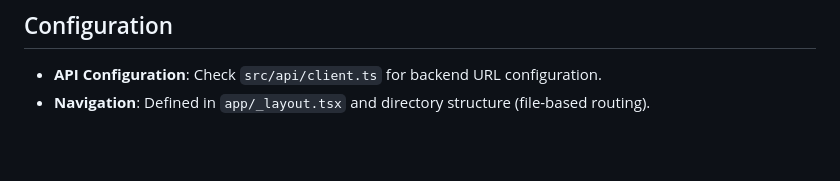
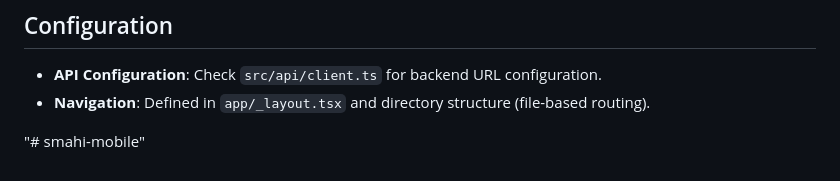
Before and after one commit to Yusuf-Babagana/Smahi-Mobile-App, a Markdown page: README.md, the part around the change. GitHub-like rendering; blank space fills up the shorter version.

```diff
--- a/README.md
+++ b/README.md
@@ -139,3 +139,5 @@ c:\Users\DELL\Desktop\DESKTOP\smahiapp
 
 -   **API Configuration**: Check `src/api/client.ts` for backend URL configuration.
 -   **Navigation**: Defined in `app/_layout.tsx` and directory structure (file-based routing).
+
+"# smahi-mobile"
```
